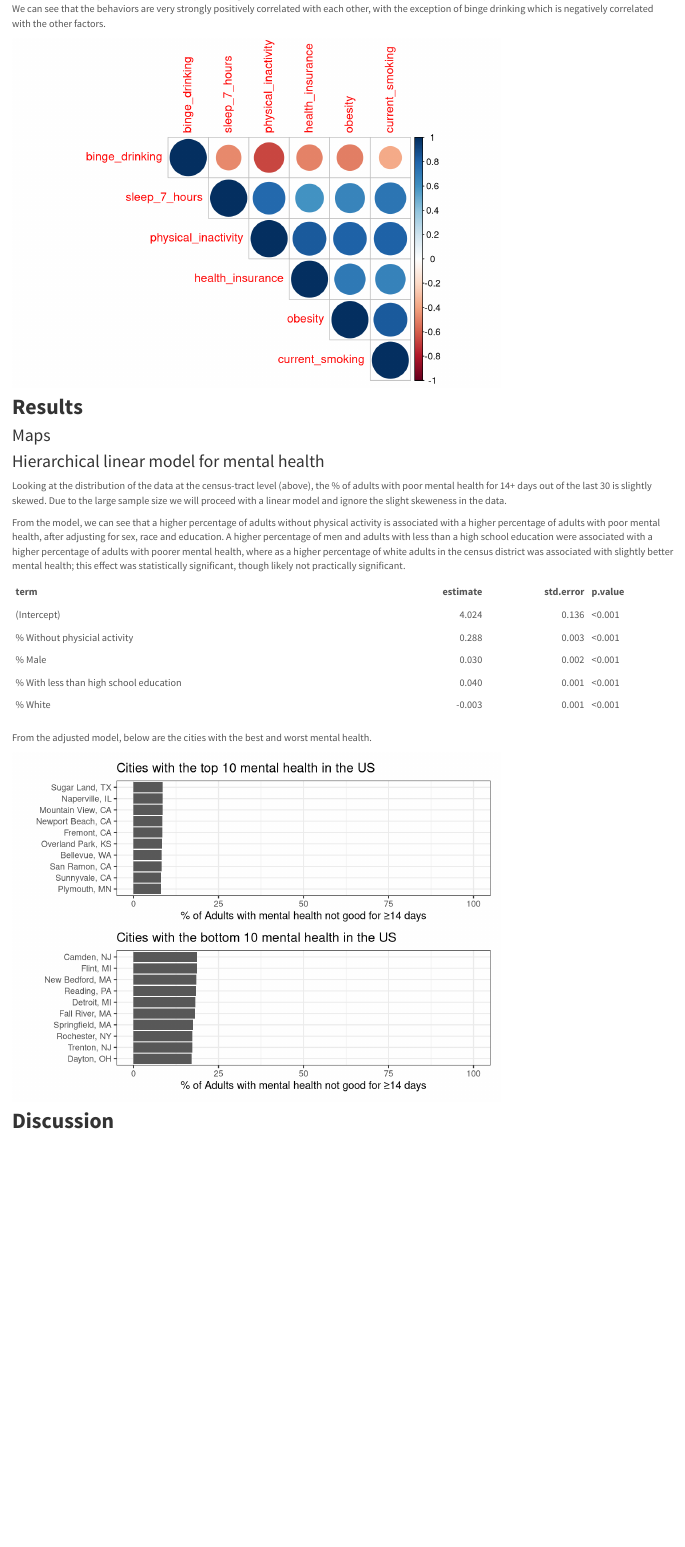
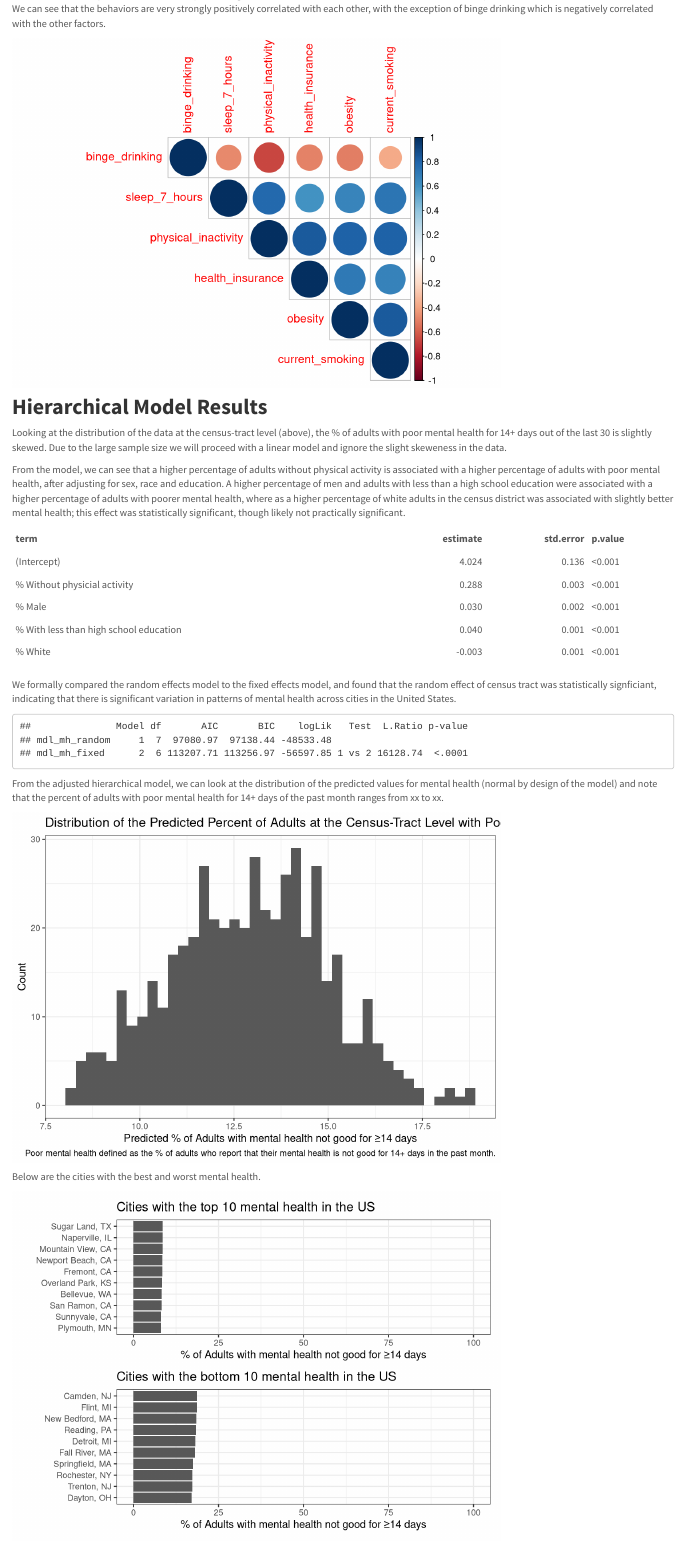
Before and after one commit to jalavery/p8105_final_project, an R Markdown document (report.Rmd): the page in a window 1100 px wide, from 3230 px down. Rendered offline with R 4.5, knitr and Pandoc, with nearby package versions.

Commit message:
Commit after re-building website

````diff
--- a/report.Rmd
+++ b/report.Rmd
@@ -183,11 +183,7 @@ cor_mtx <- cor(tidy_data_acs %>%
 corrplot(cor_mtx,  type = "upper",order = "hclust")
 ```
 
-## **Results**
-
-### Maps
-
-### Hierarchical linear model for mental health
+## **Hierarchical Model Results**
 
 Looking at the distribution of the data at the census-tract level (above), the % of adults with poor mental health for 14+ days out of the last 30 is slightly skewed. Due to the large sample size we will proceed with a linear model and ignore the slight skeweness in the data.
 
@@ -212,15 +208,35 @@ broom.mixed::tidy(mdl_mh_random) %>%
   knitr::kable(digits = c(2, 3, 3, 2, 2))
 ```
 
-From the adjusted model, below are the cities with the best and worst mental health.
+We formally compared the random effects model to the fixed effects model, and found that the random effect of census tract was statistically signficiant, indicating that there is significant variation in patterns of mental health across cities in the United States.
 
 ```{r}
-# option if we want to use a table instead of a figure
+# compare to fixed effects model
+mdl_mh_fixed <- lm(mental_health ~ physical_inactivity + pct_male + pct_ltHS + pct_white, data = tidy_data_acs %>% drop_na())
+
+anova(mdl_mh_random,mdl_mh_fixed)
+```
+
+From the adjusted hierarchical model, we can look at the distribution of the predicted values for mental health (normal by design of the model) and note that the percent of adults with poor mental health for 14+ days of the past month ranges from xx to xx.
+
+```{r}
+# get predicted values from the hierarchical model
 pred <- as_tibble(predict(mdl_mh_random, tidy_data_acs %>% drop_na(), level = 0:1)) %>%
   group_by(city_state) %>%
   summarize_if(is.numeric, mean, na.rm = TRUE) %>%
   ungroup()
 
+# histogram of predicted values
+ggplot(data = pred, aes(x = predict.city_state)) +
+  geom_histogram(bins = 40) +
+  labs(x = "Predicted % of Adults with mental health not good for ≥14 days",
+       y = "Count", title = "Distribution of the Predicted Percent of Adults at the Census-Tract Level with Poor Mental Health",
+       caption = "Poor mental health defined as the % of adults who report that their mental health is not good for 14+ days in the past month.")
+```
+
+Below are the cities with the best and worst mental health.
+
+```{r}
 # cities with best and worst mental health
 worst_mh <- pred %>%
   top_n(10, predict.city_state) %>%
@@ -246,6 +262,3 @@ best_mh <- pred %>%
 best_mh / worst_mh
 ```
 
-
-```{r, include = FALSE, eval = FALSE}
-# cities with best and worst mental health
````
Also changed, not shown: index.html, map.html, report.html, report_files/figure-html/unnamed-chunk-6-1.png, report_files/figure-html/unnamed-chunk-7-1.png, report_files/figure-html/unnamed-chunk-8-1.png (added), report.Rmd (17 more changed lines).
